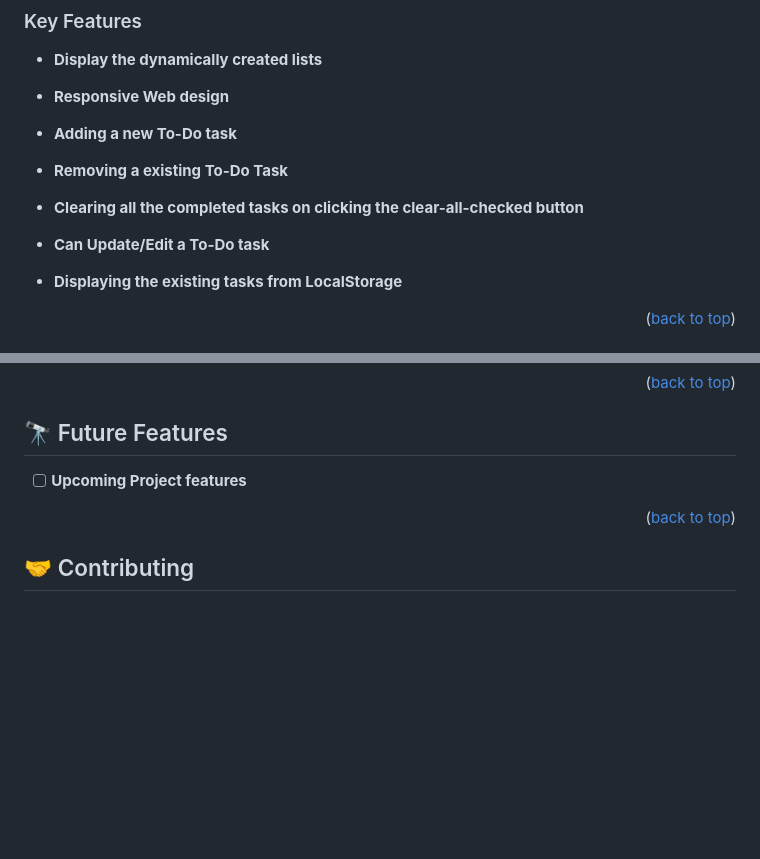
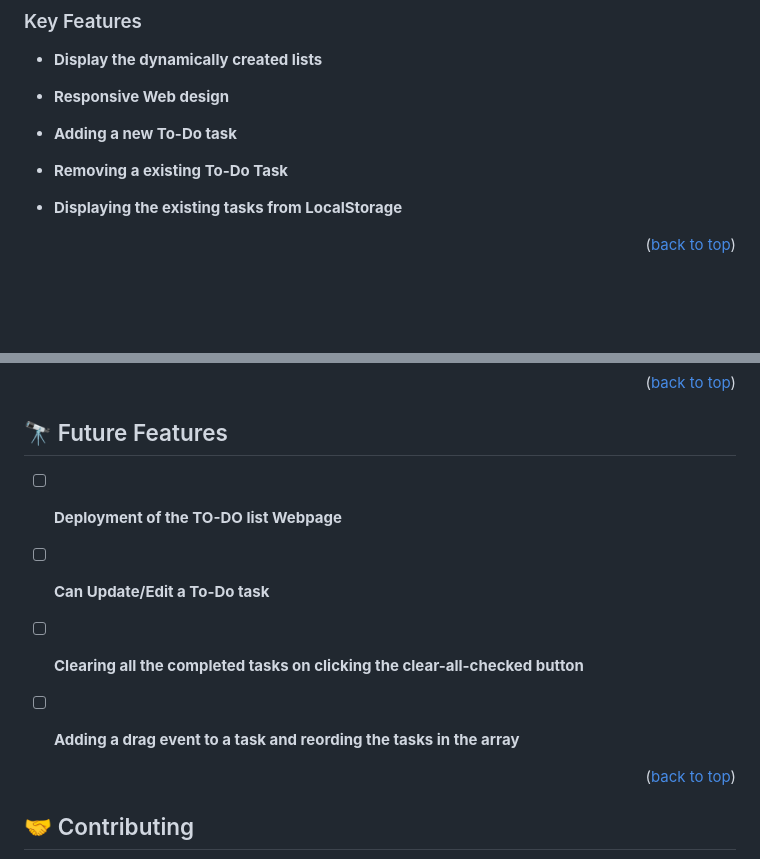
Before and after one commit to tan12082001/Project-To-Do-List, a Markdown page: README.md, 2 parts joined by grey strips. GitHub-like rendering; blank space fills up the shorter version.

Commit message:
Update README with future features

```diff
--- a/README.md
+++ b/README.md
@@ -46,10 +46,6 @@ In this To-do-List project, a simple HTML page that displays list of To Do tasks
 - **Adding a new To-Do task**
 
 - **Removing a existing To-Do Task**
-
-- **Clearing all the completed tasks on clicking the clear-all-checked button**
-
-- **Can Update/Edit a To-Do task**
 
 - **Displaying the existing tasks from LocalStorage**
 
@@ -112,7 +108,13 @@ If you are working with webpack you can run the local host.
 
 ## 🔭 Future Features <a name="future-features"></a>
 
-- [ ] **Upcoming Project features**
+- [ ] **Deployment of the TO-DO list Webpage**
+
+- [ ] **Can Update/Edit a To-Do task**
+
+- [ ] **Clearing all the completed tasks on clicking the clear-all-checked button**
+
+- [ ] **Adding a drag event to a task and reording the tasks in the array**
 
 <p align="right">(<a href="#readme-top">back to top</a>)</p>
 
```
